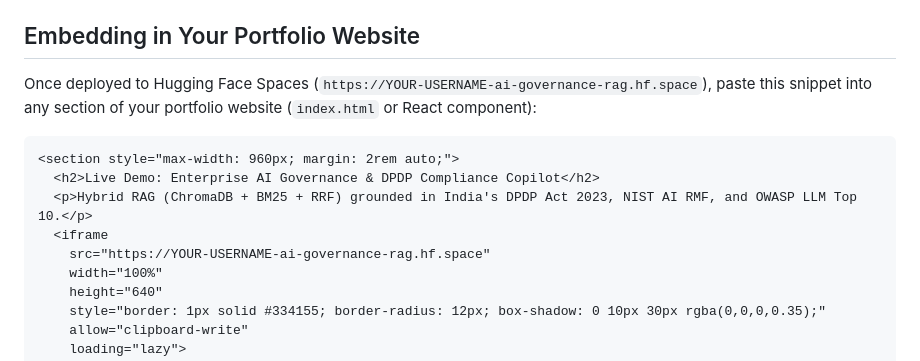
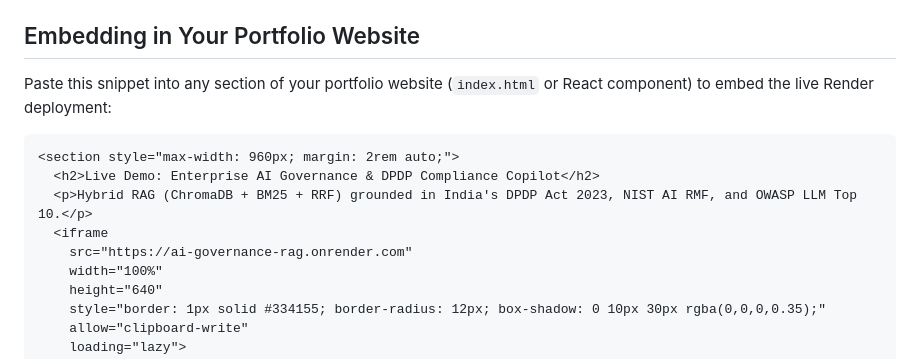
Before and after one commit to ksakash1805/ai-governance-rag, a Markdown page: readme.md, the part around one of its changes. GitHub-like rendering.

````diff
--- a/readme.md
+++ b/readme.md
@@ -93,14 +96,14 @@ ai-governance-rag/
 
 ## Embedding in Your Portfolio Website
 
-Once deployed to Hugging Face Spaces (`https://YOUR-USERNAME-ai-governance-rag.hf.space`), paste this snippet into any section of your portfolio website (`index.html` or React component):
+Paste this snippet into any section of your portfolio website (`index.html` or React component) to embed the live Render deployment:
 
 ```html
 <section style="max-width: 960px; margin: 2rem auto;">
   <h2>Live Demo: Enterprise AI Governance & DPDP Compliance Copilot</h2>
   <p>Hybrid RAG (ChromaDB + BM25 + RRF) grounded in India's DPDP Act 2023, NIST AI RMF, and OWASP LLM Top 10.</p>
   <iframe
-    src="https://YOUR-USERNAME-ai-governance-rag.hf.space"
+    src="https://ai-governance-rag.onrender.com"
     width="100%"
     height="640"
     style="border: 1px solid #334155; border-radius: 12px; box-shadow: 0 10px 30px rgba(0,0,0,0.35);"
````
Also changed, not shown: other parts of readme.md (+10 -7 lines).
